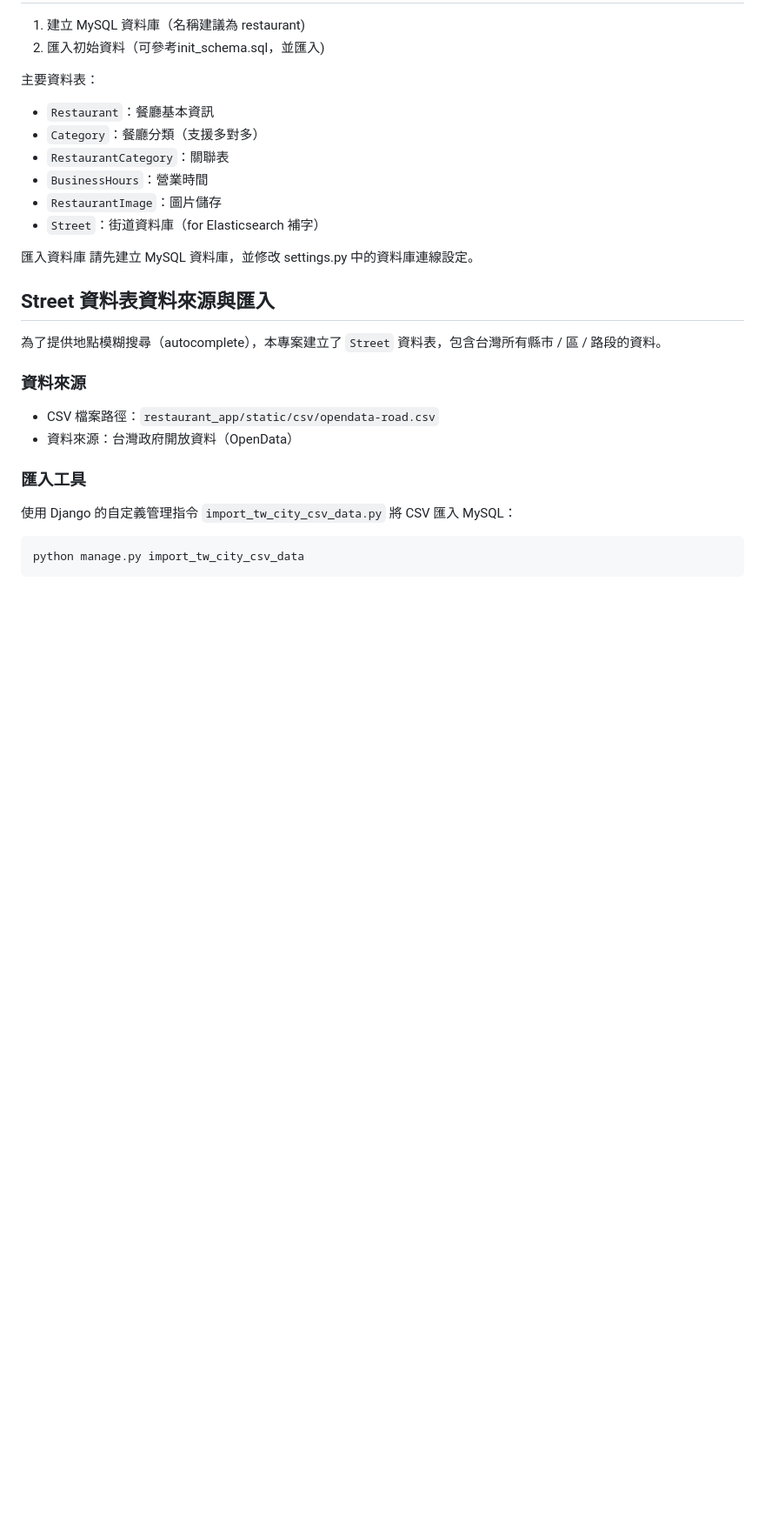
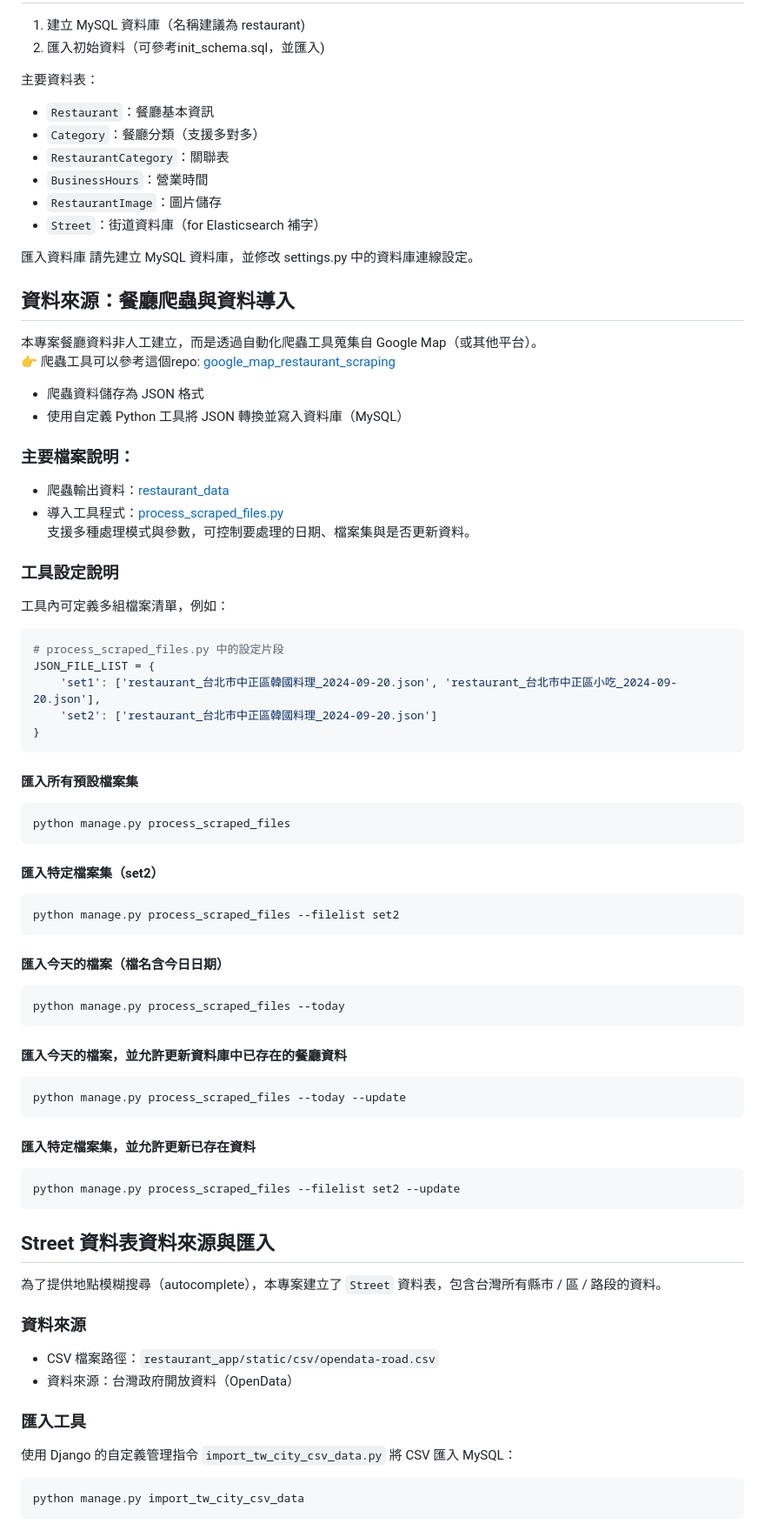
Before and after one commit to goojjq648/Django-Backend-Management, a Markdown page: README.md, the part around one of its changes. Shown at 87% size. GitHub-like rendering; blank space fills up the shorter version.

````diff
--- a/README.md
+++ b/README.md
@@ -76,6 +76,55 @@ DB_PORT=
 匯入資料庫
 請先建立 MySQL 資料庫，並修改 settings.py 中的資料庫連線設定。
 
+## 資料來源：餐廳爬蟲與資料導入
+
+本專案餐廳資料非人工建立，而是透過自動化爬蟲工具蒐集自 Google Map（或其他平台）。
+👉 爬蟲工具可以參考這個repo: [google_map_restaurant_scraping](https://github.com/goojjq648/google_map_restaurant_scraping)
+- 爬蟲資料儲存為 JSON 格式
+- 使用自定義 Python 工具將 JSON 轉換並寫入資料庫（MySQL）
+
+### 主要檔案說明：
+
+- 爬蟲輸出資料：[restaurant_data](https://github.com/goojjq648/Django-Backend-Management/tree/main/restaurant_app/static/restaurant_data)
+- 導入工具程式：[process_scraped_files.py](https://github.com/goojjq648/Django-Backend-Management/blob/main/restaurant_app/management/commands/process_scraped_files.py)
+支援多種處理模式與參數，可控制要處理的日期、檔案集與是否更新資料。
+
+### 工具設定說明
+工具內可定義多組檔案清單，例如：
+
+```python
+# process_scraped_files.py 中的設定片段
+JSON_FILE_LIST = {
+    'set1': ['restaurant_台北市中正區韓國料理_2024-09-20.json', 'restaurant_台北市中正區小吃_2024-09-20.json'],
+    'set2': ['restaurant_台北市中正區韓國料理_2024-09-20.json']
+}
+```
+
+#### 匯入所有預設檔案集
+```bash
+python manage.py process_scraped_files
+```
+
+#### 匯入特定檔案集（set2）
+```bash
+python manage.py process_scraped_files --filelist set2
+```
+
+#### 匯入今天的檔案（檔名含今日日期）
+```bash
+python manage.py process_scraped_files --today
+```
+
+#### 匯入今天的檔案，並允許更新資料庫中已存在的餐廳資料
+```bash
+python manage.py process_scraped_files --today --update
+```
+
+#### 匯入特定檔案集，並允許更新已存在資料
+```bash
+python manage.py process_scraped_files --filelist set2 --update
+```
+
 ## Street 資料表資料來源與匯入
 為了提供地點模糊搜尋（autocomplete），本專案建立了 `Street` 資料表，包含台灣所有縣市 / 區 / 路段的資料。
 
````
Also changed, not shown: other parts of README.md (+14 -1 lines).
